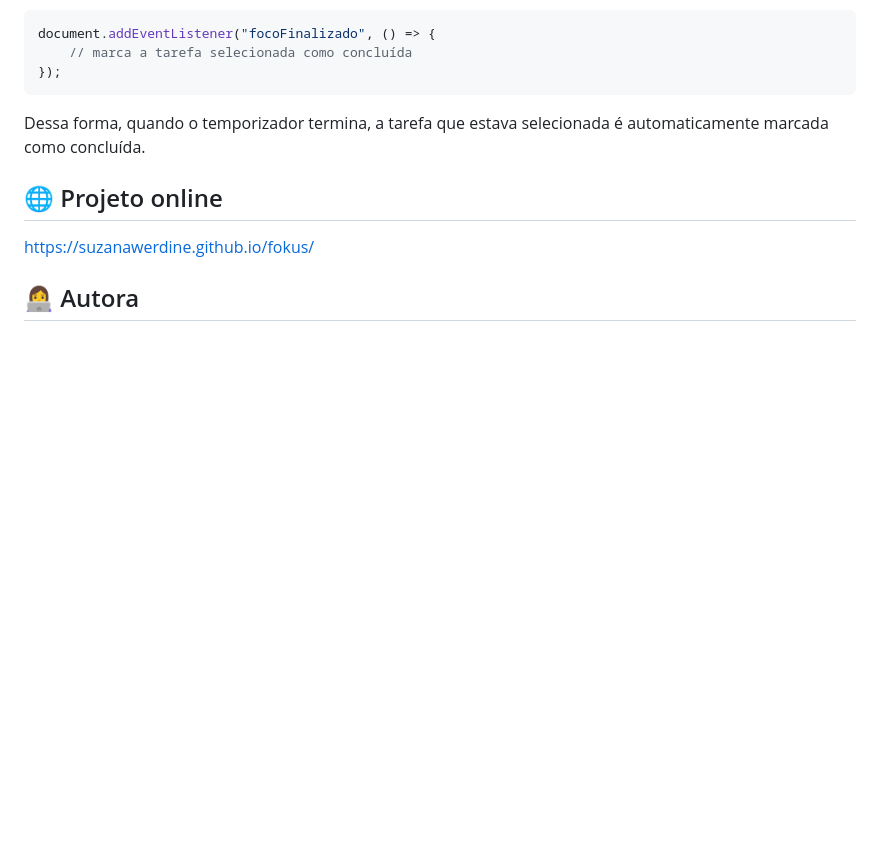
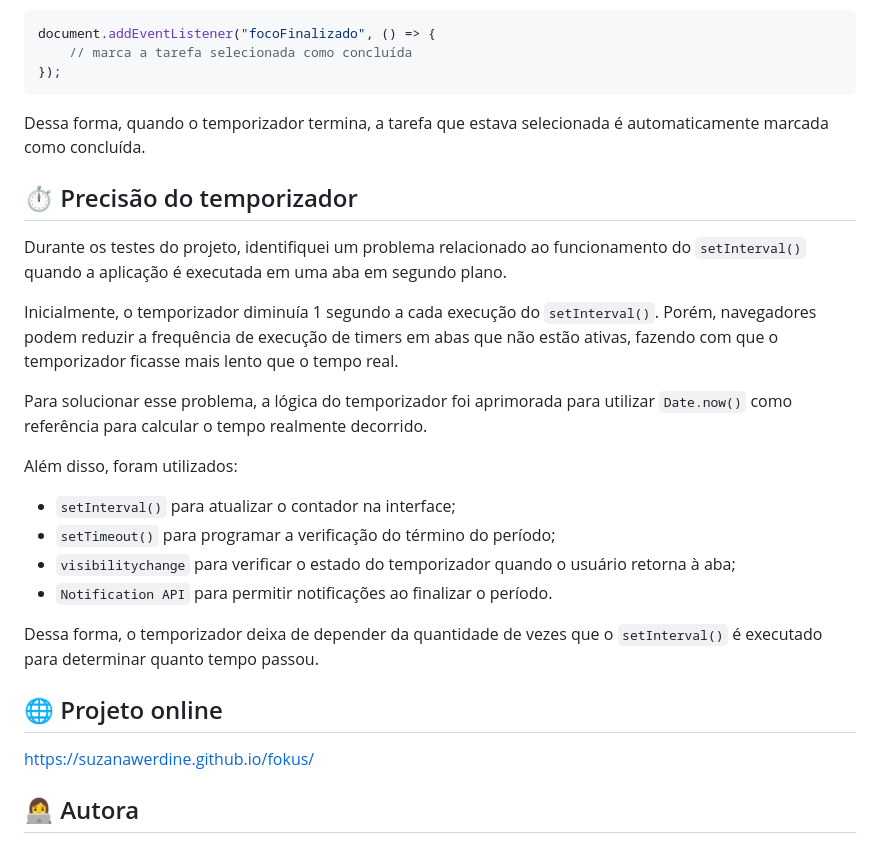
Before and after one commit to suzanawerdine/fokus, a Markdown page: README.md, the part around the change. GitHub-like rendering; blank space fills up the shorter version.

Commit message:
Atualiza README com informações sobre temporizador
Adiciona seção sobre a precisão do temporizador e melhorias na lógica.

```diff
--- a/README.md
+++ b/README.md
@@ -155,6 +155,23 @@ document.addEventListener("focoFinalizado", () => {
 
 Dessa forma, quando o temporizador termina, a tarefa que estava selecionada é automaticamente marcada como concluída.
 
+## ⏱️ Precisão do temporizador
+
+Durante os testes do projeto, identifiquei um problema relacionado ao funcionamento do `setInterval()` quando a aplicação é executada em uma aba em segundo plano.
+
+Inicialmente, o temporizador diminuía 1 segundo a cada execução do `setInterval()`. Porém, navegadores podem reduzir a frequência de execução de timers em abas que não estão ativas, fazendo com que o temporizador ficasse mais lento que o tempo real.
+
+Para solucionar esse problema, a lógica do temporizador foi aprimorada para utilizar `Date.now()` como referência para calcular o tempo realmente decorrido.
+
+Além disso, foram utilizados:
+
+- `setInterval()` para atualizar o contador na interface;
+- `setTimeout()` para programar a verificação do término do período;
+- `visibilitychange` para verificar o estado do temporizador quando o usuário retorna à aba;
+- `Notification API` para permitir notificações ao finalizar o período.
+
+Dessa forma, o temporizador deixa de depender da quantidade de vezes que o `setInterval()` é executado para determinar quanto tempo passou.
+
 ## 🌐 Projeto online
 
 https://suzanawerdine.github.io/fokus/
```
